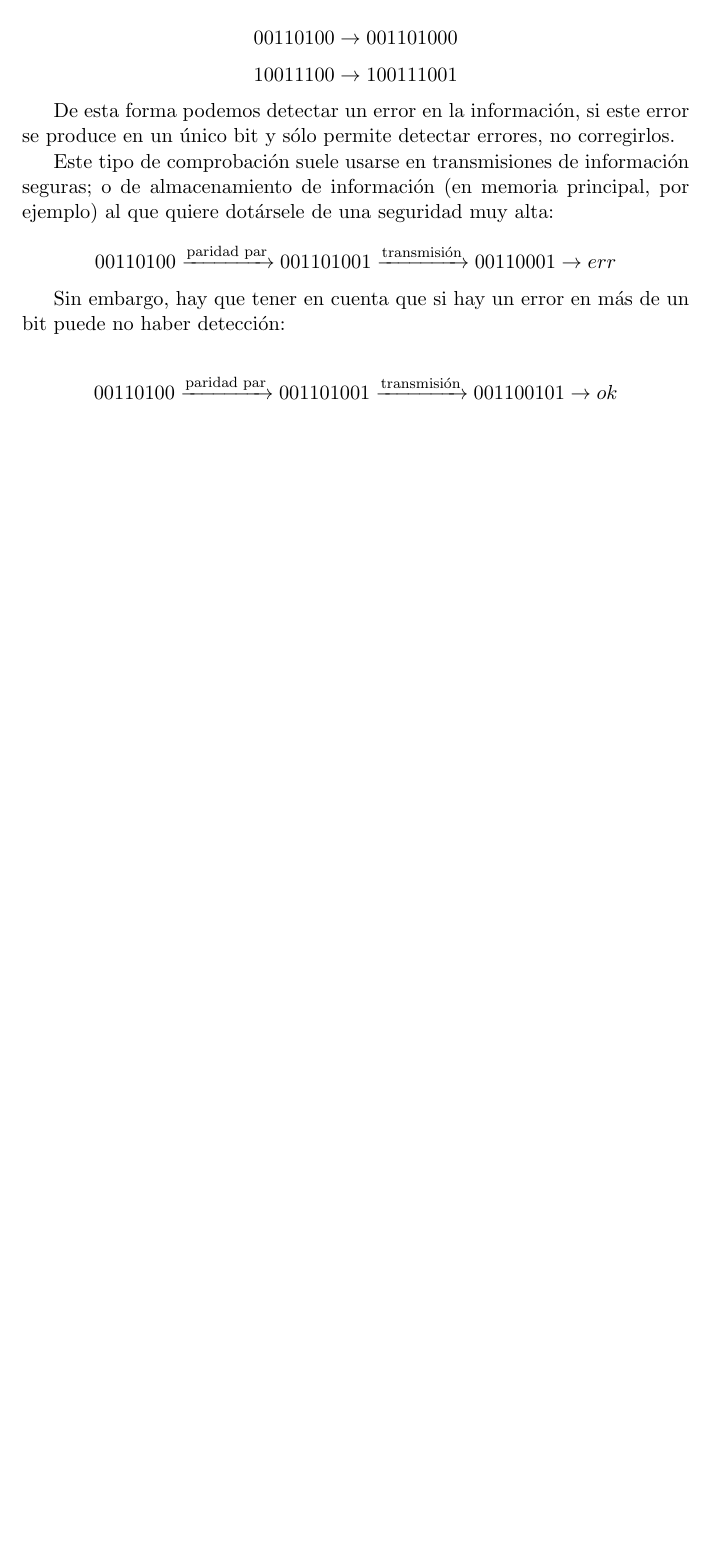
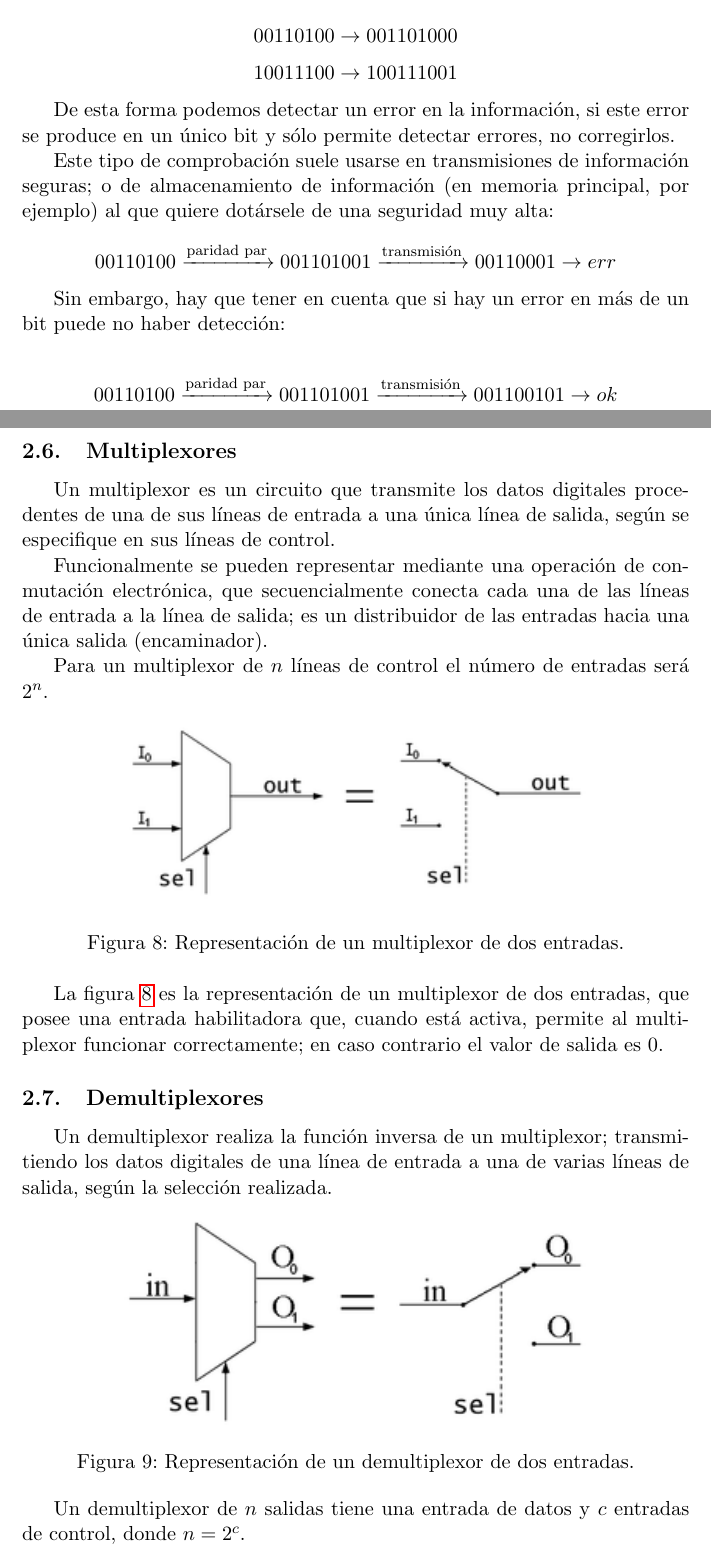
Before and after one commit to balonc/tex, a LaTeX document (Computación/Tecnología de computadores/tecnologiacomputadores.tex): part of page 10 of 10 before the commit and two parts of pages 10 and 11 of 11 after it, the two joined at a grey line, cut so that both start at the same text, the shorter picture padded with empty space. Compiled offline with pdfLaTeX.

Commit message:
Tecnología de computadores: Multiplexores y demultiplexores

```diff
--- a/Computación/Tecnología de computadores/tecnologiacomputadores.tex
+++ b/Computación/Tecnología de computadores/tecnologiacomputadores.tex
@@ -331,5 +331,40 @@
 
 		\[00110100 \xrightarrow[]{\text{paridad par}} 001101001 \xrightarrow[]{\text{transmisión}} 001100101 \rightarrow ok\]
 
+	\subsection{Multiplexores}
+
+		Un multiplexor es un circuito que transmite los datos digitales procedentes de una de sus líneas
+		de entrada a una única línea de salida, según se especifique en sus líneas de control.
+
+		Funcionalmente se pueden representar mediante una operación de conmutación electrónica, que secuencialmente
+		conecta cada una de las líneas de entrada a la línea de salida; es un distribuidor de las entradas hacia
+		una única salida (encaminador).
+
+		Para un multiplexor de $n$ líneas de control el número de entradas será $2^n$.
+
+		\begin{figure}[htp]
+			\centering
+			\includegraphics[width=0.7\textwidth]{resources/multiplexor.png}
+			\caption{Representación de un multiplexor de dos entradas.}
+			\label{multiplexor}
+		\end{figure}
+
+		La figura \ref{multiplexor} es la representación de un multiplexor de dos entradas, que posee una
+		entrada habilitadora que, cuando está activa, permite al multiplexor funcionar correctamente; en caso
+		contrario el valor de salida es 0.
+
+	\subsection{Demultiplexores}
+
+		Un demultiplexor realiza la función inversa de un multiplexor; transmitiendo los datos digitales de una
+		línea de entrada a una de varias líneas de salida, según la selección realizada.
+
+		\begin{figure}[htp]
+			\centering
+			\includegraphics[width=0.7\textwidth]{resources/demultiplexor.png}
+			\caption{Representación de un demultiplexor de dos entradas.}
+			\label{demultiplexor}
+		\end{figure}
+
+		Un demultiplexor de $n$ salidas tiene una entrada de datos y $c$ entradas de control, donde $n=2^c$.
 
 \end{document}
```
Also changed, not shown: Computación/Tecnología de computadores/resources/demultiplexor.png (added), Computación/Tecnología de computadores/resources/multiplexor.png (added).
